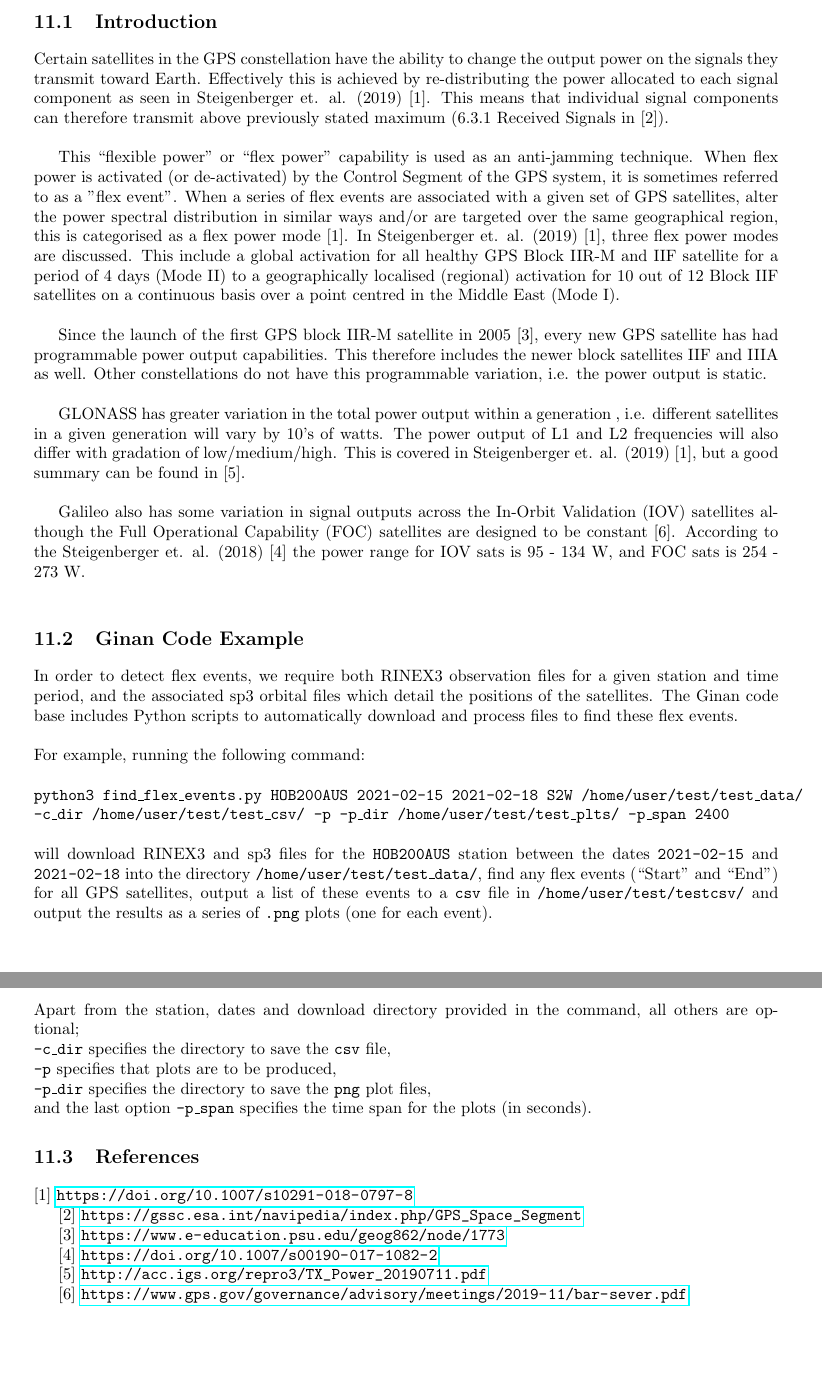
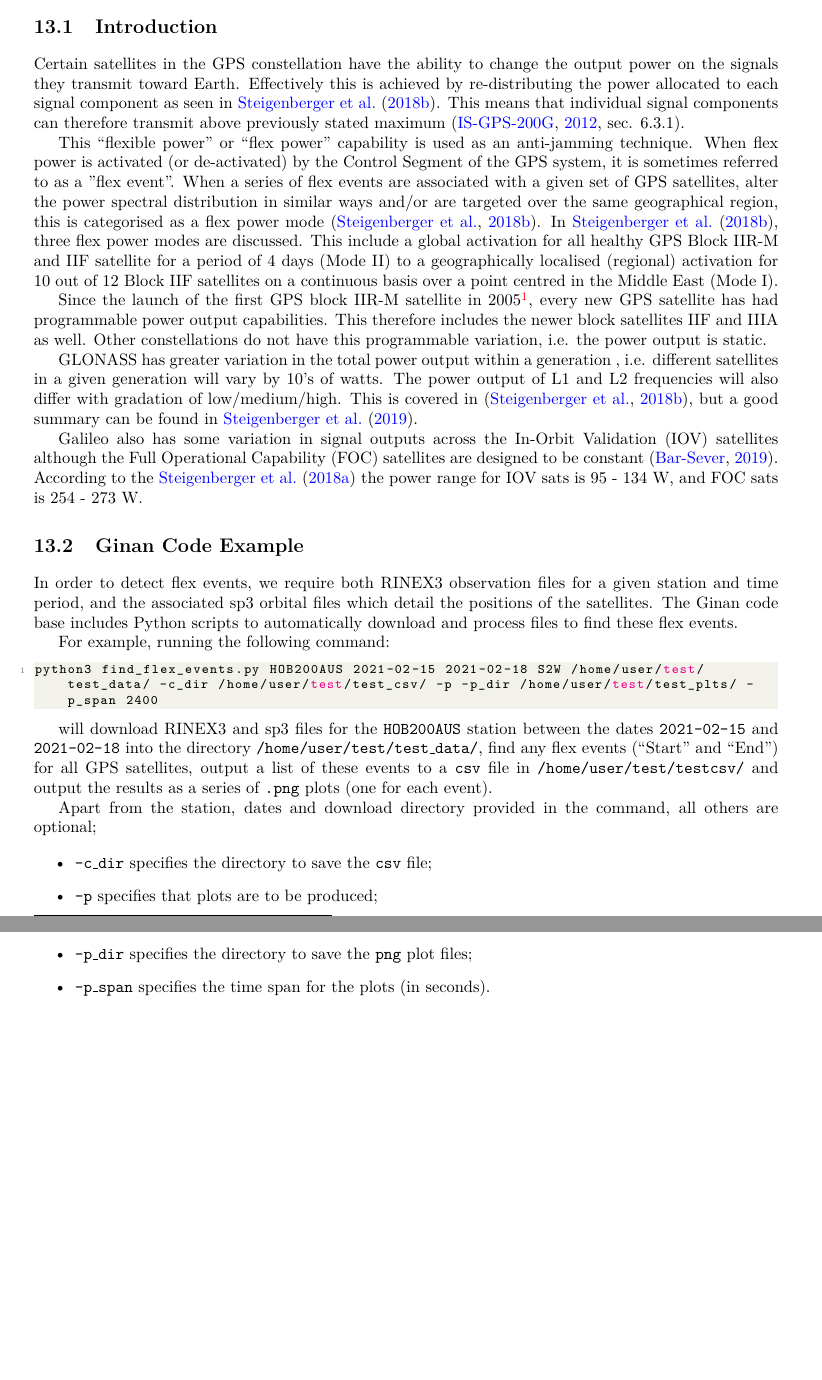
Before and after one commit to RodrigoNaves/ginan-bitbucket-update-tests, a LaTeX thesis (docs/manual/main.tex, which reads docs/manual/flexpower.tex): two parts of pages 31 and 32 of 86 before the commit and two parts of pages 34 and 35 of 90 after it, joined at a grey line, cut so that both start at the same text, the shorter picture padded with empty space. Compiled offline with pdfLaTeX.

Commit message:
references added to flexpower as example

```diff
--- a/docs/manual/flexpower.tex
+++ b/docs/manual/flexpower.tex
@@ -3,57 +3,41 @@
 
 \section{Introduction}
 
-Certain satellites in the GPS constellation have the ability to change the output power on the signals they transmit toward Earth. Effectively this is achieved by re-distributing the power allocated to each signal component as seen in Steigenberger et. al. (2019) [1]. This means that individual signal components can therefore transmit above previously stated maximum (6.3.1 Received Signals in [2]).
-\\
-\par
-This ``flexible power" or ``flex power" capability is used as an anti-jamming technique. When flex power is activated (or de-activated) by the Control Segment of the GPS system, it is sometimes referred to as a "flex event". When a series of flex events are associated with a given set of GPS satellites, alter the power spectral distribution in similar ways and/or are targeted over the same geographical region, this is categorised as a flex power mode [1]. In Steigenberger et. al. (2019) [1], three flex power modes are discussed. This include a global activation for all healthy GPS Block IIR-M and IIF satellite for a period of 4 days (Mode II) to a geographically localised (regional) activation for 10 out of 12 Block IIF satellites on a continuous basis over a point centred in the Middle East (Mode I).
-\\
-\par
-Since the launch of the first GPS block IIR-M satellite in 2005 [3], every new GPS satellite has had programmable power output capabilities. This therefore includes the newer block satellites IIF and IIIA as well. Other constellations do not have this programmable variation, i.e. the power output is static.
-\\
-\par
-GLONASS has greater variation in the total power output within a generation , i.e. different satellites in a given generation will vary by 10’s of watts. The power output of L1 and L2 frequencies will also differ with gradation of low/medium/high. This is covered in Steigenberger et. al. (2019) [1], but a good summary can be found in [5].
-\\
-\par
-Galileo also has some variation in signal outputs across the In-Orbit Validation (IOV) satellites although the Full Operational Capability (FOC) satellites are designed to be constant [6]. According to the  Steigenberger et. al. (2018) [4] the power range for IOV sats is 95 - 134 W, and FOC sats is 254 - 273 W.
-\\
-\par
+Certain satellites in the GPS constellation have the ability to change the output power on the signals they transmit toward Earth. Effectively this is achieved by re-distributing the power allocated to each signal component as seen in \cite{steigenberger_flex_2018}. This means that individual signal components can therefore transmit above previously stated maximum \citep[sec. 6.3.1]{IS-GPS-200G_2012}.
+
+
+This ``flexible power" or ``flex power" capability is used as an anti-jamming technique. When flex power is activated (or de-activated) by the Control Segment of the GPS system, it is sometimes referred to as a "flex event". When a series of flex events are associated with a given set of GPS satellites, alter the power spectral distribution in similar ways and/or are targeted over the same geographical region, this is categorised as a flex power mode \citep{steigenberger_flex_2018}. In \cite{steigenberger_flex_2018}, three flex power modes are discussed. This include a global activation for all healthy GPS Block IIR-M and IIF satellite for a period of 4 days (Mode II) to a geographically localised (regional) activation for 10 out of 12 Block IIF satellites on a continuous basis over a point centred in the Middle East (Mode I).
+
+
+Since the launch of the first GPS block IIR-M satellite in 2005\footnote{\url{https://www.e-education.psu.edu/geog862/node/1773}}, every new GPS satellite has had programmable power output capabilities. This therefore includes the newer block satellites IIF and IIIA as well. Other constellations do not have this programmable variation, i.e. the power output is static.
+
+
+GLONASS has greater variation in the total power output within a generation , i.e. different satellites in a given generation will vary by 10’s of watts. The power output of L1 and L2 frequencies will also differ with gradation of low/medium/high. This is covered in \citep{steigenberger_flex_2018}, but a good summary can be found in \cite{steigenberger_gps_2019}.
+
+
+Galileo also has some variation in signal outputs across the In-Orbit Validation (IOV) satellites although the Full Operational Capability (FOC) satellites are designed to be constant \citep{bar-sever_why_2019}. According to the  \cite{steigenberger_gnss_2018} the power range for IOV sats is 95 - 134 W, and FOC sats is 254 - 273 W.
+
+
 \section{Ginan Code Example}
 In order to detect flex events, we require both RINEX3 observation files for a given station and time period, and the associated sp3 orbital files which detail the positions of the satellites. The Ginan code base includes Python scripts to automatically download and process files to find these flex events.
-\\
-\\
+
+
 For example, running the following command:
-\\
-\\
-\texttt{
-python3 find\_flex\_events.py HOB200AUS 2021-02-15 2021-02-18 S2W
-/home/user/test/test\_data/ -c\_dir /home/user/test/test\_csv/
--p -p\_dir /home/user/test/test\_plts/ -p\_span 2400}
-\\
-\\
+
+
+\begin{lstlisting}[language=bash]
+python3 find_flex_events.py HOB200AUS 2021-02-15 2021-02-18 S2W /home/user/test/test_data/ -c_dir /home/user/test/test_csv/ -p -p_dir /home/user/test/test_plts/ -p_span 2400
+\end{lstlisting}
+
+
 will download RINEX3 and sp3 files for the \texttt{HOB200AUS} station between the dates \texttt{2021-02-15} and \texttt{2021-02-18} into the directory \texttt{/home/user/test/test\_data/}, find any flex events (``Start" and ``End") for all GPS satellites, output a list of these events to a \texttt{csv} file in \texttt{/home/user/test/testcsv/} and output the results as a series of \texttt{.png} plots (one for each event).
-\\
-\\
+
+
 Apart from the station, dates and download directory provided in the command, all others are optional;
-\\
-\texttt{-c\_dir} specifies the directory to save the \texttt{csv} file,
-\\
-\texttt{-p} specifies that plots are to be produced,
-\\
-\texttt{-p\_dir} specifies the directory to save the \texttt{png} plot files,
-\\
-and the last option \texttt{-p\_span} specifies the time span for the plots (in seconds).
 
-\section{References}
-
-[1] \url{https://doi.org/10.1007/s10291-018-0797-8}
-\par
-[2] \url{https://gssc.esa.int/navipedia/index.php/GPS_Space_Segment}
-\par
-[3] \url{https://www.e-education.psu.edu/geog862/node/1773}
-\par
-[4] \url{https://doi.org/10.1007/s00190-017-1082-2}
-\par
-[5] \url{http://acc.igs.org/repro3/TX\_Power\_20190711.pdf}
-\par
-[6] \url{https://www.gps.gov/governance/advisory/meetings/2019-11/bar-sever.pdf}
+\begin{itemize}
+    \item \texttt{-c\_dir} specifies the directory to save the \texttt{csv} file;
+    \item \texttt{-p} specifies that plots are to be produced;
+    \item \texttt{-p\_dir} specifies the directory to save the \texttt{png} plot files;
+    \item \texttt{-p\_span} specifies the time span for the plots (in seconds).
+\end{itemize}
--- a/docs/manual/main.tex
+++ b/docs/manual/main.tex
@@ -3,12 +3,13 @@
 \usepackage[dvipsnames]{xcolor}
 \usepackage{url}
 \usepackage{listings}
-\usepackage{hyperref}
+\usepackage[colorlinks=true,citecolor=blue]{hyperref}
 \usepackage{amsmath}
-\usepackage{imakeidx}
 \usepackage[margin=1in]{geometry}
 \usepackage{titlesec}
 \usepackage{booktabs} %python only so may be removed on update
+\usepackage[round]{natbib}
+\usepackage{lmodern} %to remove `OT1/cmss/m/n' in size <36> not available” warning
 
 % see https://www.overleaf.com/learn/latex/Glossaries
 % make glossaries must be written before the first glossary entry
```
Also changed, not shown: docs/manual/references.bib (added, +56 -0 lines), docs/manual/main.tex (30 more changed lines).
